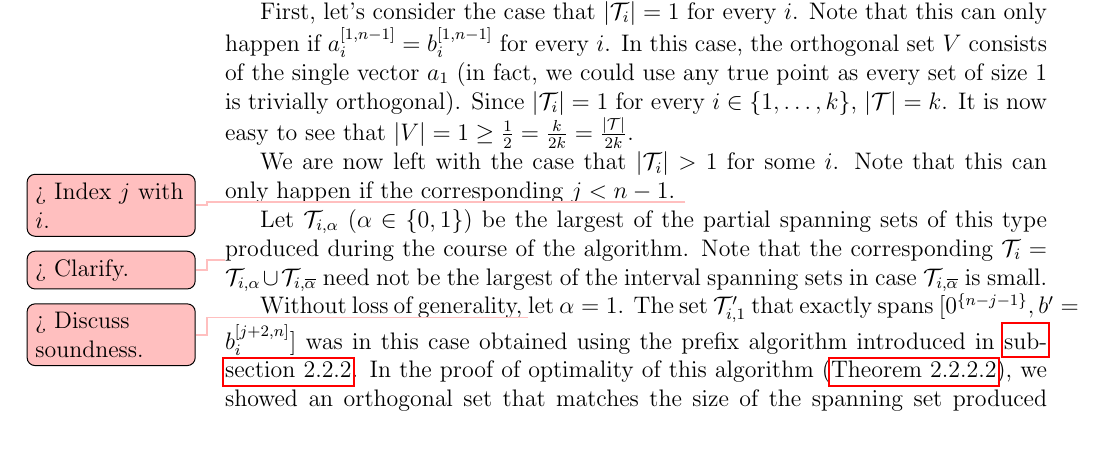
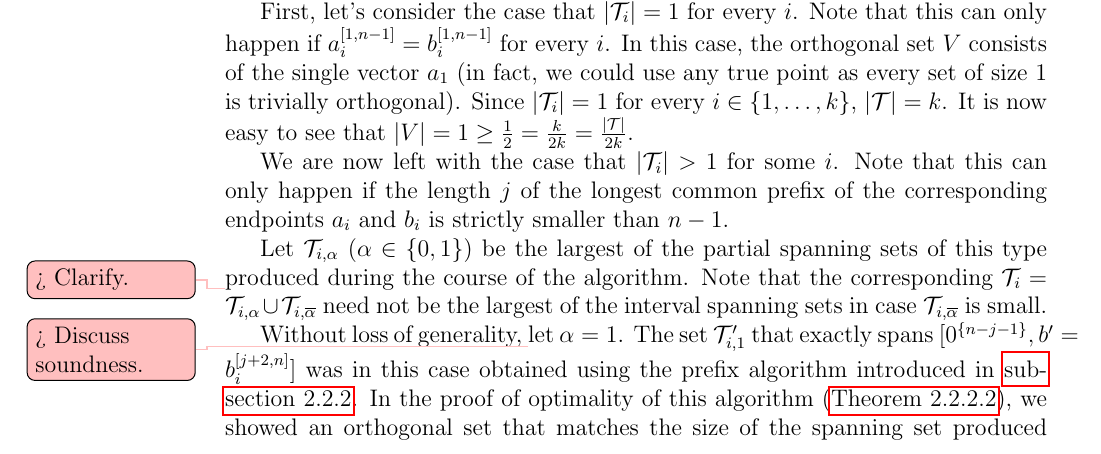
Before and after one commit to filipbartek/ibf, a LaTeX thesis (thesis.tex, which reads thesis/2kapprox.tex): part of page 28 of 45, cut so that both start at the same text. Compiled offline with pdfLaTeX.

Commit message:
2approx: Reword a proof part

```diff
--- a/thesis/2kapprox.tex
+++ b/thesis/2kapprox.tex
@@ -196,8 +196,11 @@ $\size{V} = 1
 We are now left with the case that
 $\size{\mathcal{T}_i} > 1$ for some $i$.
 Note that this can only happen if
-the corresponding $j < n-1$.
-\todomaybe{Index $j$ with $i$.}
+the length $j$
+of the longest common prefix
+of the corresponding endpoints $a_i$ and $b_i$
+is strictly smaller than $n-1$.
+%the corresponding $j < n-1$.
 
 Let $\mathcal{T}_{i, \alpha}$
 ($\alpha \in \booldom$)
```
